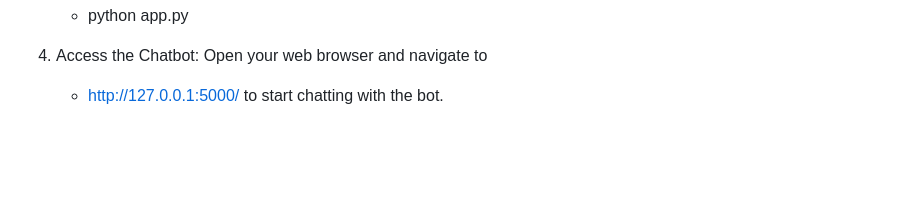
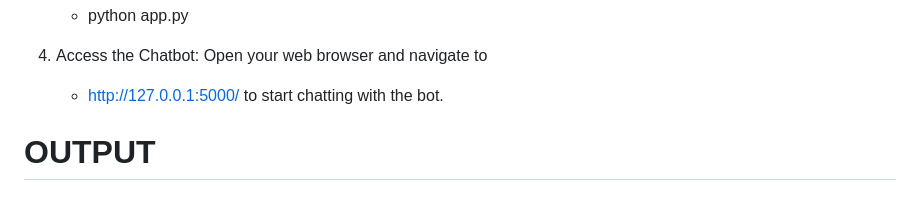
Before and after one commit to dragonday3/AI-CHATBOT-WITH-NLP, a Markdown page: README.md, the part around the change. Drawn GitHub-style; blank space fills up the shorter version.

```diff
--- a/README.md
+++ b/README.md
@@ -68,3 +68,5 @@ The chatbot operates by matching user inputs against a set of predefined regex p
 4. Access the Chatbot: Open your web browser and navigate to
    - http://127.0.0.1:5000/
    to start chatting with the bot.
+
+# **OUTPUT**
```
